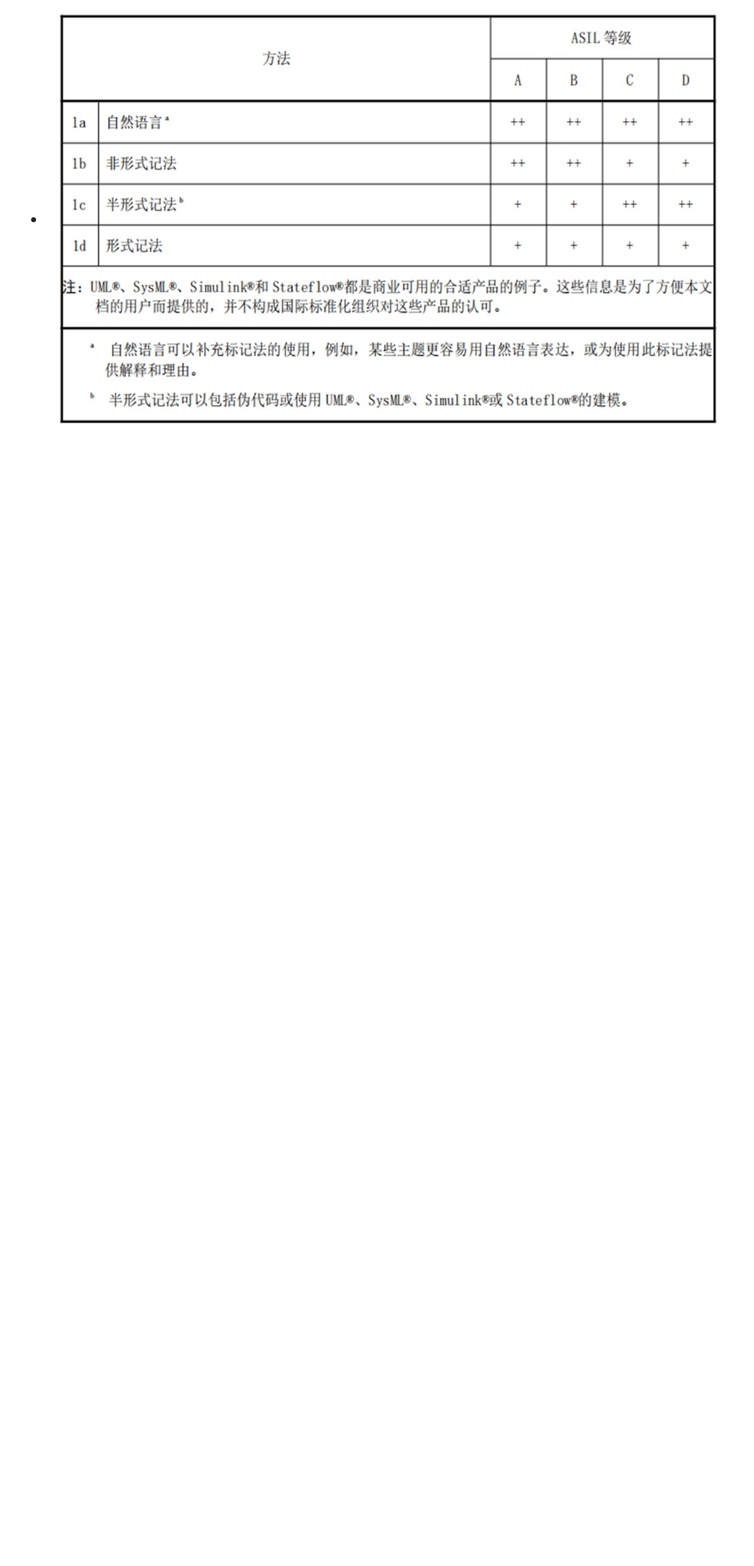
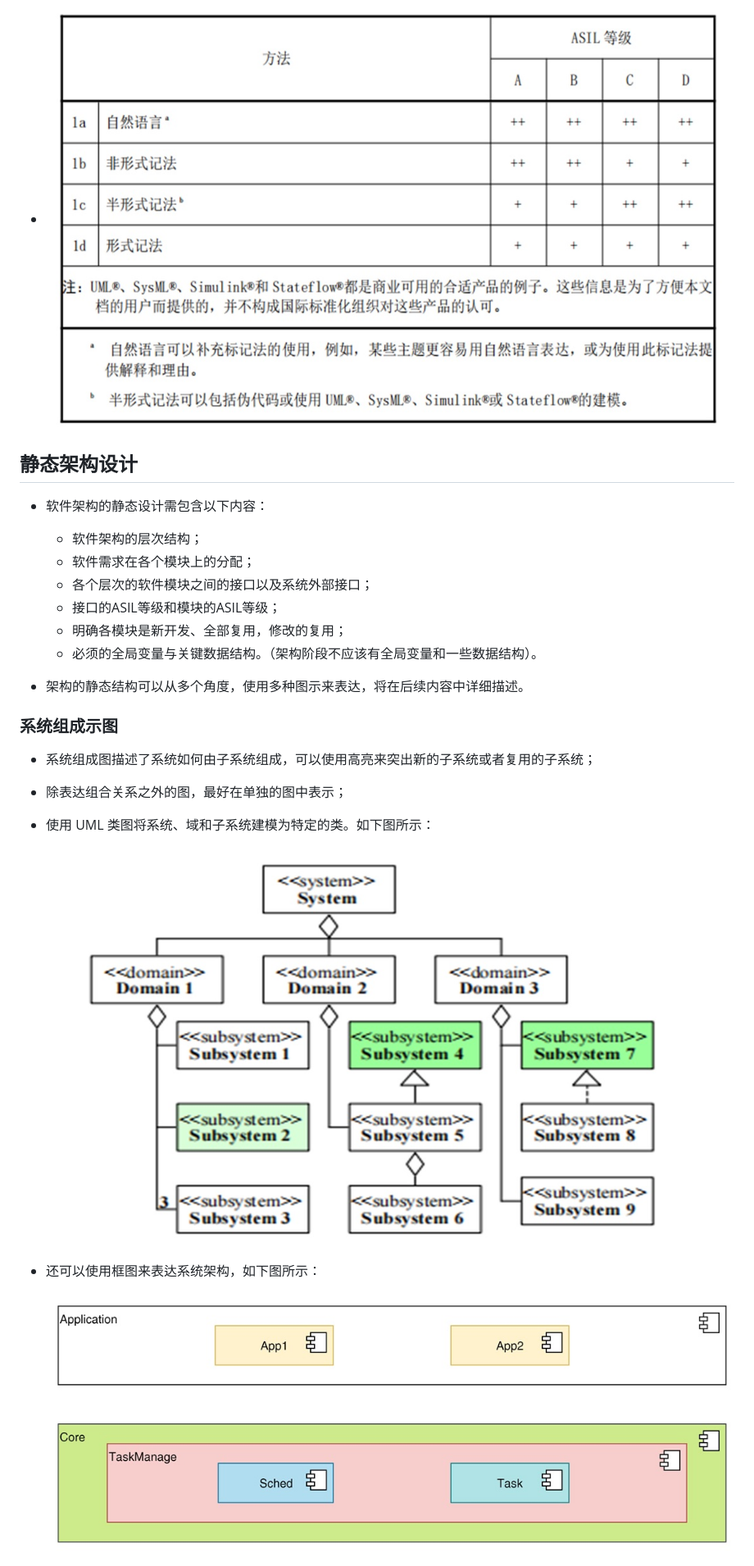
Before and after one commit to createshare/KMset__Project-Management, a Markdown page: L05-01_Software Architecture 软件架构/Software Architecture 软件架构.md, the part around the change printed below. Shown: that part at 82% size. Rendered like a GitHub page; pictures changed too: L05-01_Software Architecture 软件架构/figures/系统组成框图.jpg (added), L05-01_Software Architecture 软件架构/figures/系统组成示图.jpg (added); blank space fills up the shorter version.

Commit message:
[Architecture 架构] 静态架构设计：系统组成示图 、子系统示图 、子系统依赖关系图

```diff
--- a/L05-01_Software Architecture 软件架构/Software Architecture 软件架构.md
+++ b/L05-01_Software Architecture 软件架构/Software Architecture 软件架构.md
@@ -76,3 +76,32 @@
   - 框图设计图、时序图等使用 UML 表达的设计推荐采用 Drawio 工具编辑，存档文件格式为 *.drawio.png；
   - API 和数据结构设计等其它文档，采用 WPS 工具编辑。
 - ![架构表示方法](figures/架构表示方法.jpg)
+
+## 静态架构设计
+
+- 软件架构的静态设计需包含以下内容：
+  - 软件架构的层次结构；
+  - 软件需求在各个模块上的分配；
+  - 各个层次的软件模块之间的接口以及系统外部接口；
+  - 接口的ASIL等级和模块的ASIL等级；
+  - 明确各模块是新开发、全部复用，修改的复用；
+  - 必须的全局变量与关键数据结构。（架构阶段不应该有全局变量和一些数据结构）。
+
+- 架构的静态结构可以从多个角度，使用多种图示来表达，将在后续内容中详细描述。
+
+
+
+### 系统组成示图
+
+- 系统组成图描述了系统如何由子系统组成，可以使用高亮来突出新的子系统或者复用的子系统；
+
+- 除表达组合关系之外的图，最好在单独的图中表示；
+
+- 使用 UML 类图将系统、域和子系统建模为特定的类。如下图所示：
+
+  ![系统组成示图](figures/系统组成示图.jpg)
+
+- 还可以使用框图来表达系统架构，如下图所示：
+
+  ![系统组成框图](figures/系统组成框图.jpg)
+
```
Also changed, not shown: other parts of L05-01_Software Architecture 软件架构/Software Architecture 软件架构.md (+23 -0 lines), L05-01_Software Architecture 软件架构/figures/子系统依赖关系图.jpg (added), L05-01_Software Architecture 软件架构/figures/子系统示图.jpg (added).
